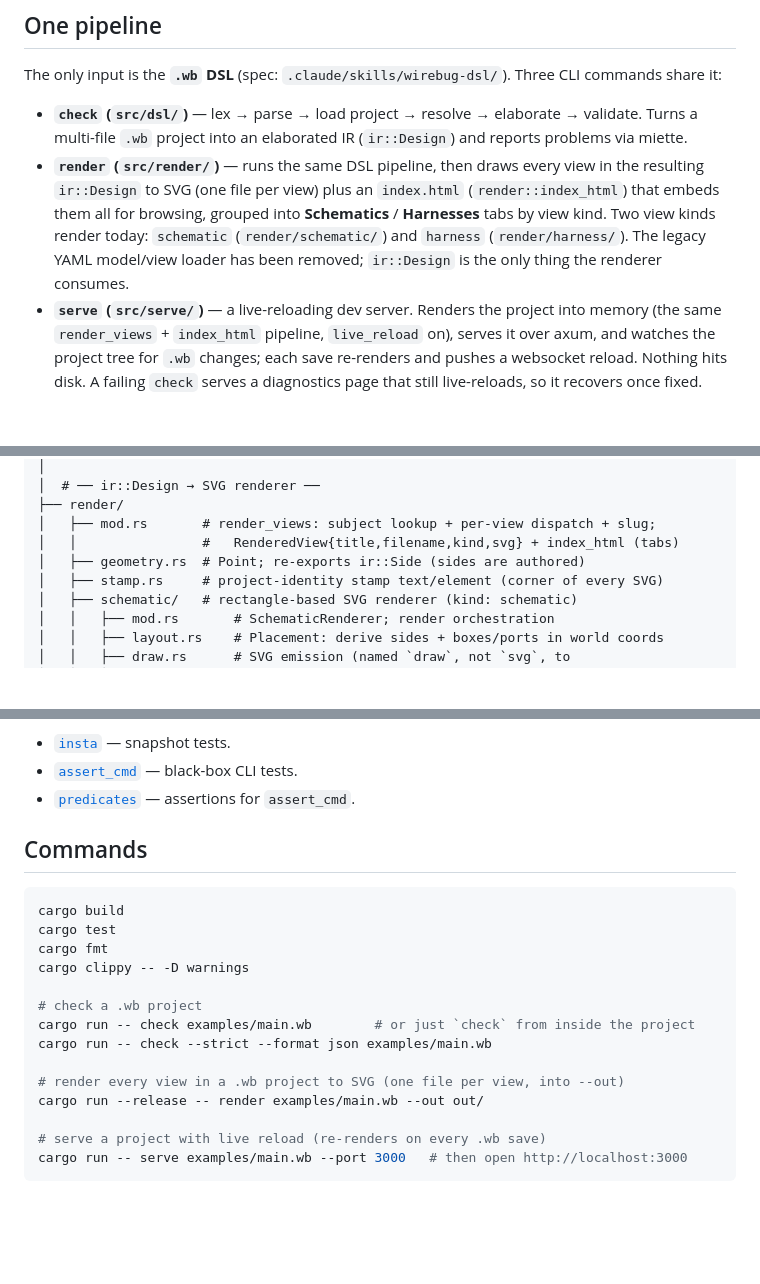
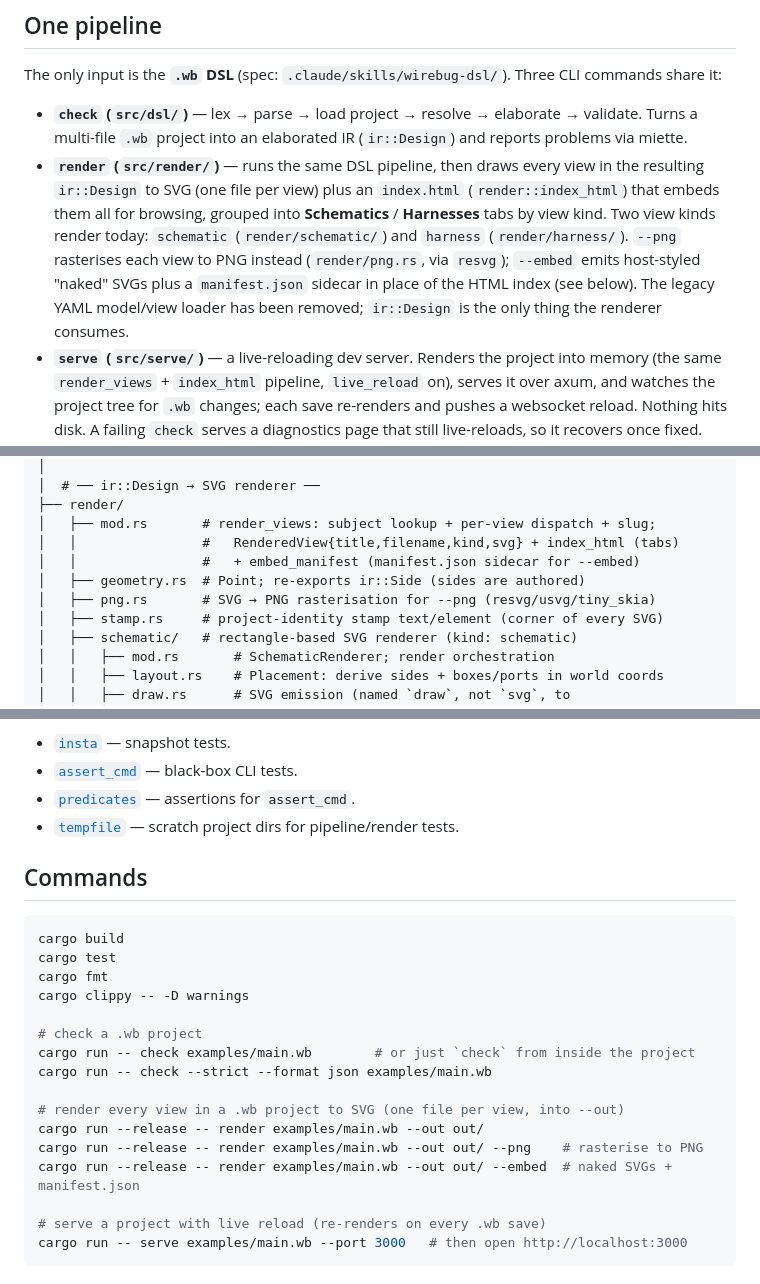
Before and after one commit to LHelge/wirebug, a Markdown page: CLAUDE.md, 3 parts joined by grey strips. Rendered like a GitHub page; blank space fills up the shorter version.

```diff
--- a/CLAUDE.md
+++ b/CLAUDE.md
@@ -16,8 +16,11 @@ Three CLI commands share it:
   an `index.html` (`render::index_html`) that embeds them all for browsing,
   grouped into **Schematics** / **Harnesses** tabs by view kind. Two view
   kinds render today: `schematic` (`render/schematic/`) and `harness`
-  (`render/harness/`). The legacy YAML model/view loader has been removed;
-  `ir::Design` is the only thing the renderer consumes.
+  (`render/harness/`). `--png` rasterises each view to PNG instead
+  (`render/png.rs`, via `resvg`); `--embed` emits host-styled "naked" SVGs
+  plus a `manifest.json` sidecar in place of the HTML index (see below).
+  The legacy YAML model/view loader has been removed; `ir::Design` is the
+  only thing the renderer consumes.
 - **`serve` (`src/serve/`)** — a live-reloading dev server. Renders the
   project into memory (the same `render_views` + `index_html` pipeline,
   `live_reload` on), serves it over axum, and watches the project tree for
@@ -256,7 +259,9 @@ src/
 ├── render/
 │   ├── mod.rs       # render_views: subject lookup + per-view dispatch + slug;
 │   │                #   RenderedView{title,filename,kind,svg} + index_html (tabs)
+│   │                #   + embed_manifest (manifest.json sidecar for --embed)
 │   ├── geometry.rs  # Point; re-exports ir::Side (sides are authored)
+│   ├── png.rs       # SVG → PNG rasterisation for --png (resvg/usvg/tiny_skia)
 │   ├── stamp.rs     # project-identity stamp text/element (corner of every SVG)
 │   ├── schematic/   # rectangle-based SVG renderer (kind: schematic)
 │   │   ├── mod.rs       # SchematicRenderer; render orchestration
@@ -438,6 +445,7 @@ Dev / test:
 - [`insta`] — snapshot tests.
 - [`assert_cmd`] — black-box CLI tests.
 - [`predicates`] — assertions for `assert_cmd`.
+- [`tempfile`] — scratch project dirs for pipeline/render tests.
 
 [`chumsky`]: https://docs.rs/chumsky
 [`toml`]: https://docs.rs/toml
@@ -447,6 +455,9 @@ Dev / test:
 [`indexmap`]: https://docs.rs/indexmap
 [`clap`]: https://docs.rs/clap
 [`svg`]: https://docs.rs/svg
+[`resvg`]: https://docs.rs/resvg
+[`serde_json`]: https://docs.rs/serde_json
+[`tempfile`]: https://docs.rs/tempfile
 [`pathfinding`]: https://docs.rs/pathfinding
 [`askama`]: https://docs.rs/askama
 [`axum`]: https://docs.rs/axum
@@ -475,6 +486,8 @@ cargo run -- check --strict --format json examples/main.wb
 
 # render every view in a .wb project to SVG (one file per view, into --out)
 cargo run --release -- render examples/main.wb --out out/
+cargo run --release -- render examples/main.wb --out out/ --png    # rasterise to PNG
+cargo run --release -- render examples/main.wb --out out/ --embed  # naked SVGs + manifest.json
 
 # serve a project with live reload (re-renders on every .wb save)
 cargo run -- serve examples/main.wb --port 3000   # then open http://localhost:3000
```
Also changed, not shown: other parts of CLAUDE.md (+2 -0 lines), README.md (+10 -6 lines).
